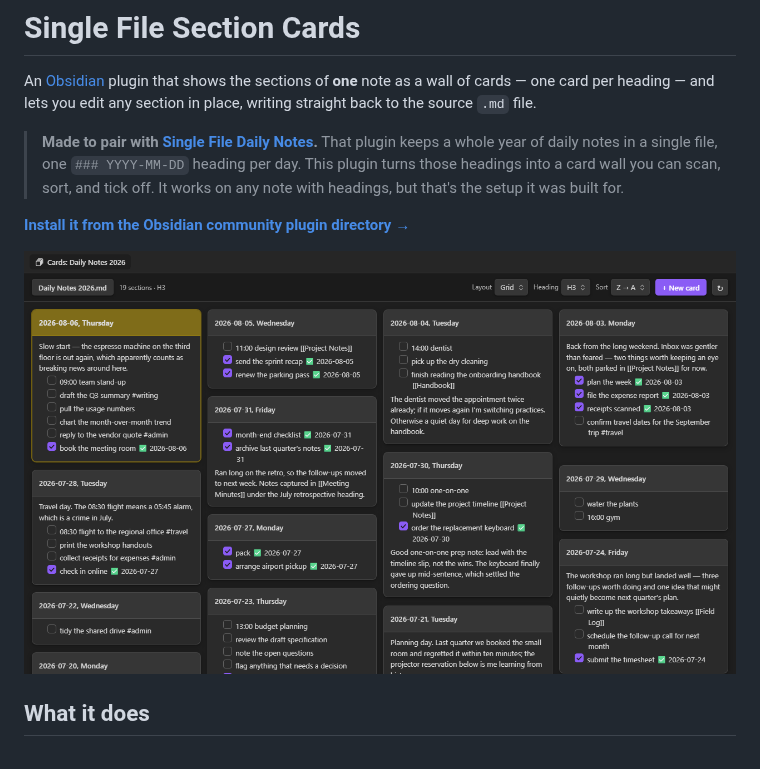
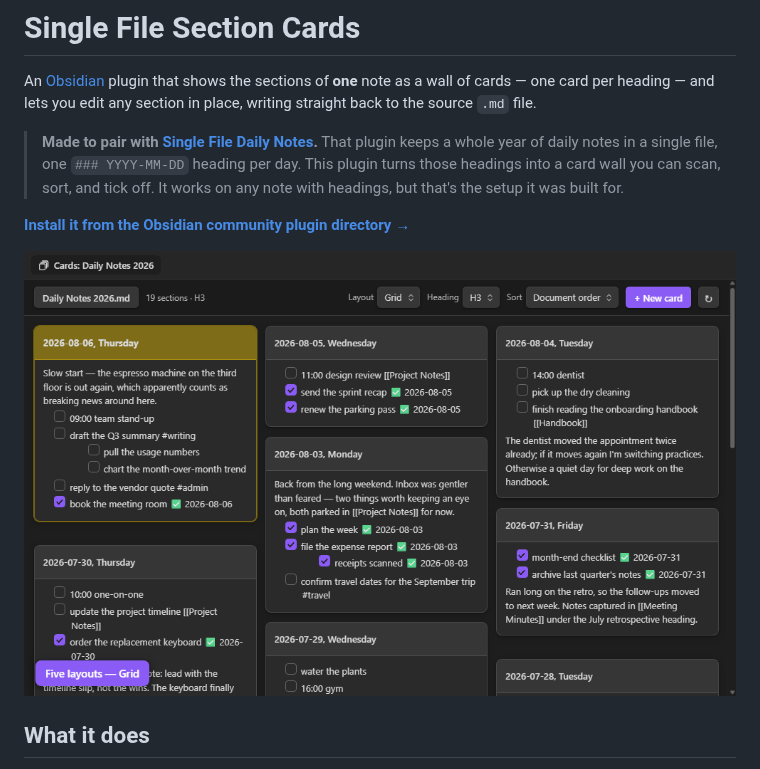
Before and after one commit to jordanlong121/singlefilesectioncards, a Markdown page: README.md, the part around the change. GitHub-like rendering; pictures changed too: screenshots/demo.gif (added).

Commit message:
README: 20-second demo GIF
A 15-frame, 21.9s animated tour as the README hero: the five layouts,
editing a card, dragging a card to reorder, and dragging a task between
cards. Frames are rendered from the sample vault through the preview
harness with the default theme, and the "after" frames are produced by
the plugin's own moveSection/moveBlock functions, so the file mutations
shown are real output. 613 KB.

Co-Authored-By: Claude Fable 5 <noreply@anthropic.com>

```diff
--- a/README.md
+++ b/README.md
@@ -11,7 +11,7 @@ the source `.md` file.
 
 **[Install it from the Obsidian community plugin directory →](https://community.obsidian.md/plugins/single-file-section-cards)**
 
-![Grid view](screenshots/grid.png)
+![Layouts, editing, and drag-and-drop in 20 seconds](screenshots/demo.gif)
 
 ## What it does
 
```
